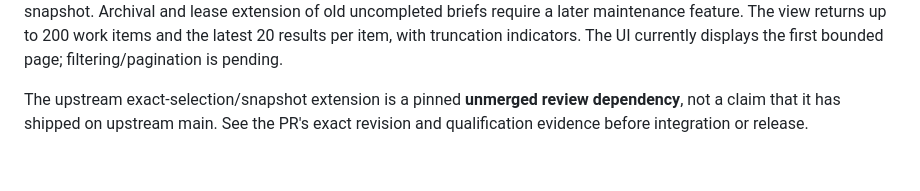
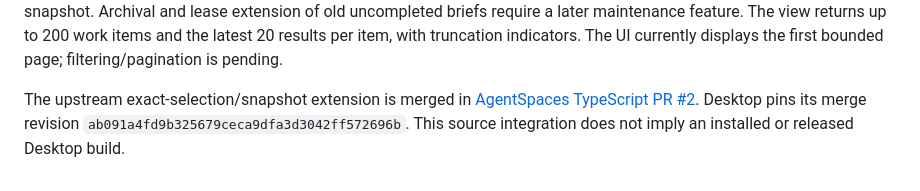
Before and after one commit to Weston-Tyler/agentspaces-desktop, a Markdown page: docs/work-board.md, the part around the change. Drawn GitHub-style.

Commit message:
Document merged upstream dependency

```diff
--- a/docs/work-board.md
+++ b/docs/work-board.md
@@ -68,6 +68,7 @@ old uncompleted briefs require a later maintenance feature. The view returns up
 to 200 work items and the latest 20 results per item, with truncation indicators.
 The UI currently displays the first bounded page; filtering/pagination is pending.
 
-The upstream exact-selection/snapshot extension is a pinned **unmerged review
-dependency**, not a claim that it has shipped on upstream main. See the PR's exact
-revision and qualification evidence before integration or release.
+The upstream exact-selection/snapshot extension is merged in
+[AgentSpaces TypeScript PR #2](https://github.com/badmonkeyai/agentspaces-typescript/pull/2).
+Desktop pins its merge revision `ab091a4fd9b325679ceca9dfa3d3042ff572696b`.
+This source integration does not imply an installed or released Desktop build.
```
Also changed, not shown: README.md (+1 -1 lines).
